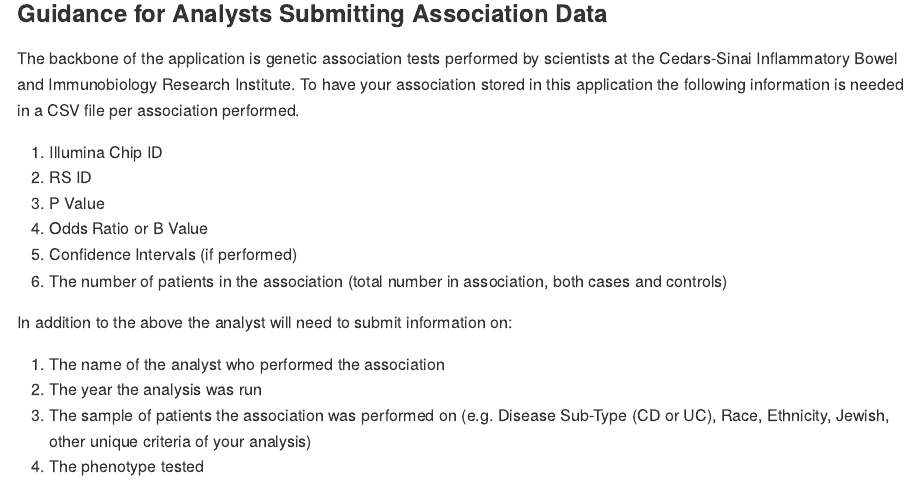
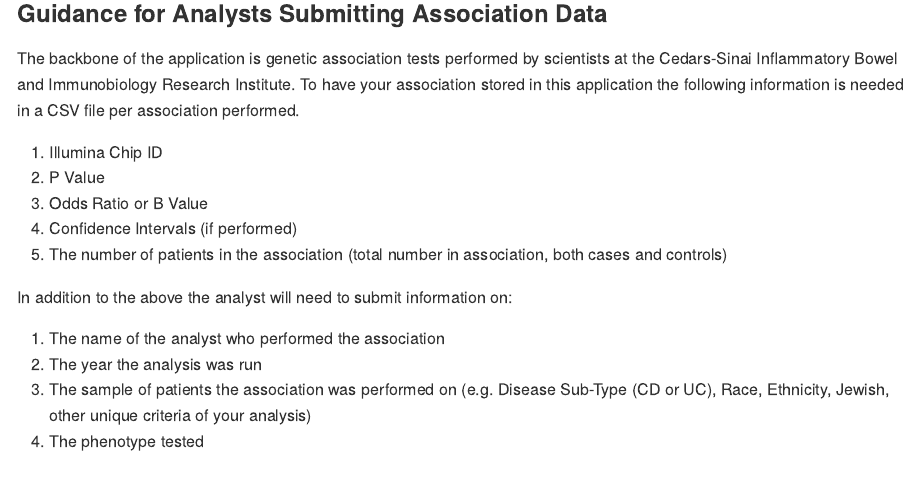
Before and after one commit to greg-botwin/associations, an R Markdown document (README.Rmd): the page in a window 1100 px wide, from 1130 px down. Rendered offline with R 4.5, knitr and Pandoc, with nearby package versions.

Commit message:
Update README.Rmd

```diff
--- a/README.Rmd
+++ b/README.Rmd
@@ -48,8 +48,7 @@ print("hello github")
 The backbone of the application is genetic association tests performed by scientists at the Cedars-Sinai Inflammatory Bowel and Immunobiology Research Institute. To have your association stored in this application the following information is needed in a CSV file per association performed.
 
 1. Illumina Chip ID
-2. RS ID
-3. P Value
+2. P Value
 4. Odds Ratio or B Value
 5. Confidence Intervals (if performed)
 6. The number of patients in the association (total number in association, both cases and controls)
```
